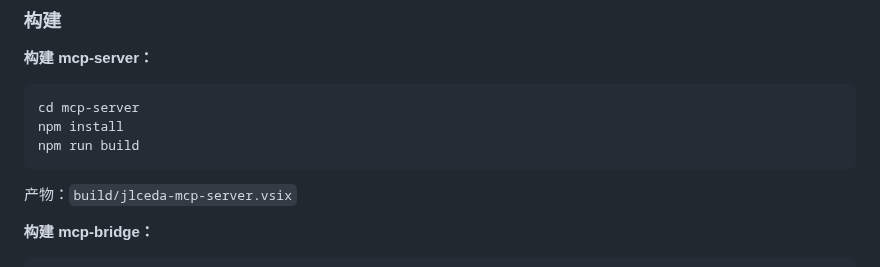
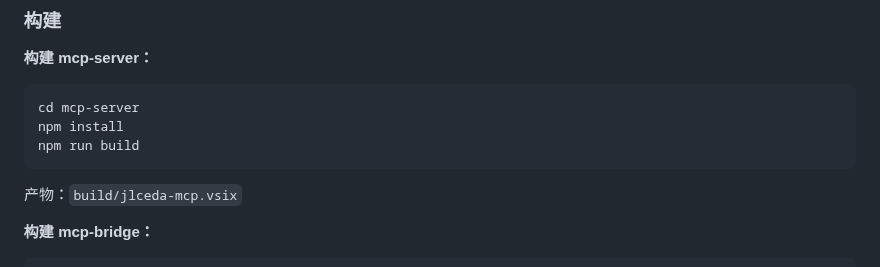
Before and after one commit to KrOik/JLCEDA-MCP, a Markdown page: README.md, the part around one of its changes. GitHub-like rendering.

Commit message:
更新文档，统一扩展名称为「JLCEDA MCP」，调整扩展 ID 为 `jlceda-mcp`，确保一致性

````diff
--- a/README.md
+++ b/README.md
@@ -93,7 +93,7 @@ npm install
 npm run build
 ```
 
-产物：`build/jlceda-mcp-server.vsix`
+产物：`build/jlceda-mcp.vsix`
 
 **构建 mcp-bridge：**
 
````
Also changed, not shown: other parts of README.md (+2 -2 lines), mcp-bridge/CHANGELOG.md (+1 -1 lines), mcp-server/CHANGELOG.md (+2 -2 lines).
